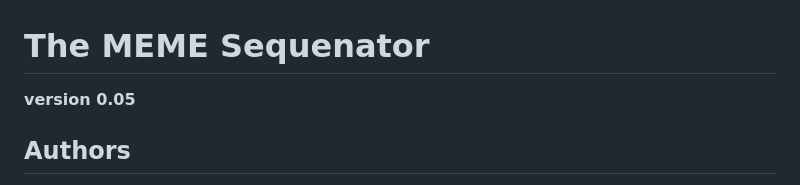
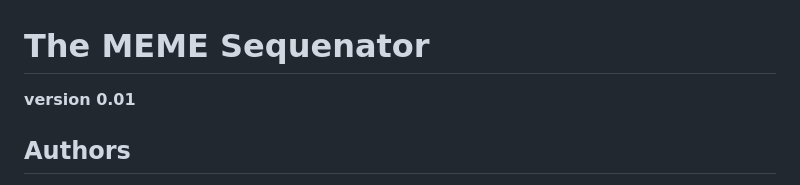
Before and after one commit to RCvanDam/Bio-Toolbox, a Markdown page: README.md, the part around the change. Drawn GitHub-style.

Commit message:
Update README.md
OEPS

```diff
--- a/README.md
+++ b/README.md
@@ -1,5 +1,5 @@
 # **The MEME Sequenator** #
-**version 0.05**
+**version 0.01**
 ## **Authors** ##
 <p>
 Floris Menninga: Main programmer Tool <br>
```
